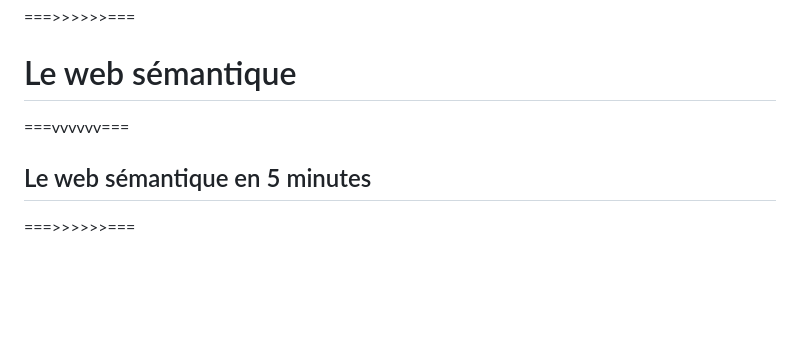
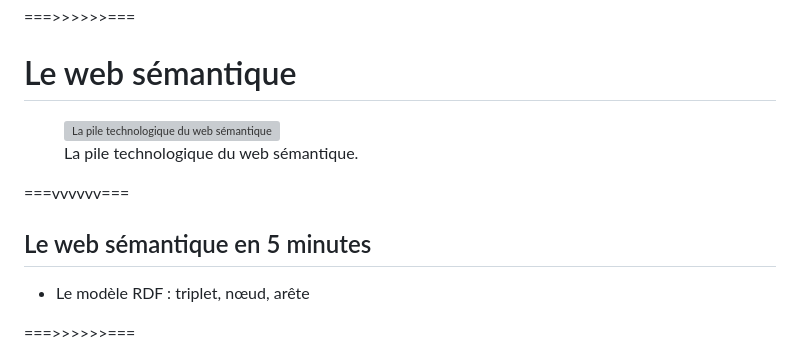
Before and after one commit to ouvroir/atelier-display, a Markdown page: index.md, the part around the change. Rendered like a GitHub page; blank space fills up the shorter version; grey boxes are pictures that could not be loaded.

Commit message:
ajout squelette pour web sem

```diff
--- a/index.md
+++ b/index.md
@@ -100,9 +100,19 @@
 
 # Le web sémantique
 
+<figure>
+  <img data-src="./img/sem-web-layercake.png" alt="La pile technologique du web sémantique">
+  <figcaption>
+    La pile technologique du web sémantique.
+  </figcaption>
+</figure>
+
 ===vvvvvv===
 
 ## Le web sémantique en 5 minutes
+
+- Le modèle RDF : triplet, nœud, arête
+
 
 ===>>>>>>===
 
```
